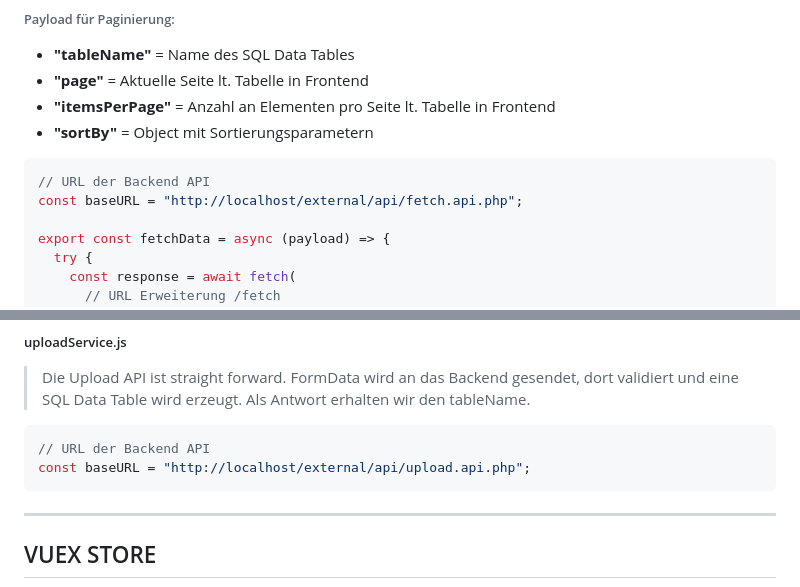
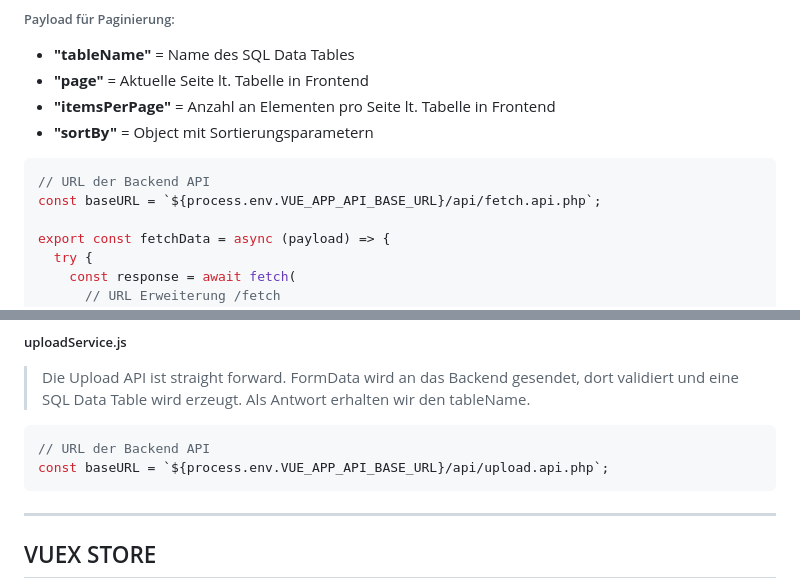
Before and after one commit to Schw4lbe/CSV-Processing, a Markdown page: frontend-docu.md, 2 parts joined by grey strips. Rendered like a GitHub page.

````diff
--- a/frontend-docu.md
+++ b/frontend-docu.md
@@ -1443,7 +1443,7 @@ export const csvExport = async (tableName) => {
 
 ```js
 // URL der Backend API
-const baseURL = "http://localhost/external/api/fetch.api.php";
+const baseURL = `${process.env.VUE_APP_API_BASE_URL}/api/fetch.api.php`;
 
 export const fetchData = async (payload) => {
   try {
@@ -1513,7 +1513,7 @@ export const fetchSearch = async (payload) => {
 
 ```js
 // URL der Backend API
-const baseURL = "http://localhost/external/api/upload.api.php";
+const baseURL = `${process.env.VUE_APP_API_BASE_URL}/api/upload.api.php`;
 ```
 
 ---
````
Also changed, not shown: other parts of frontend-docu.md (+3 -3 lines).
